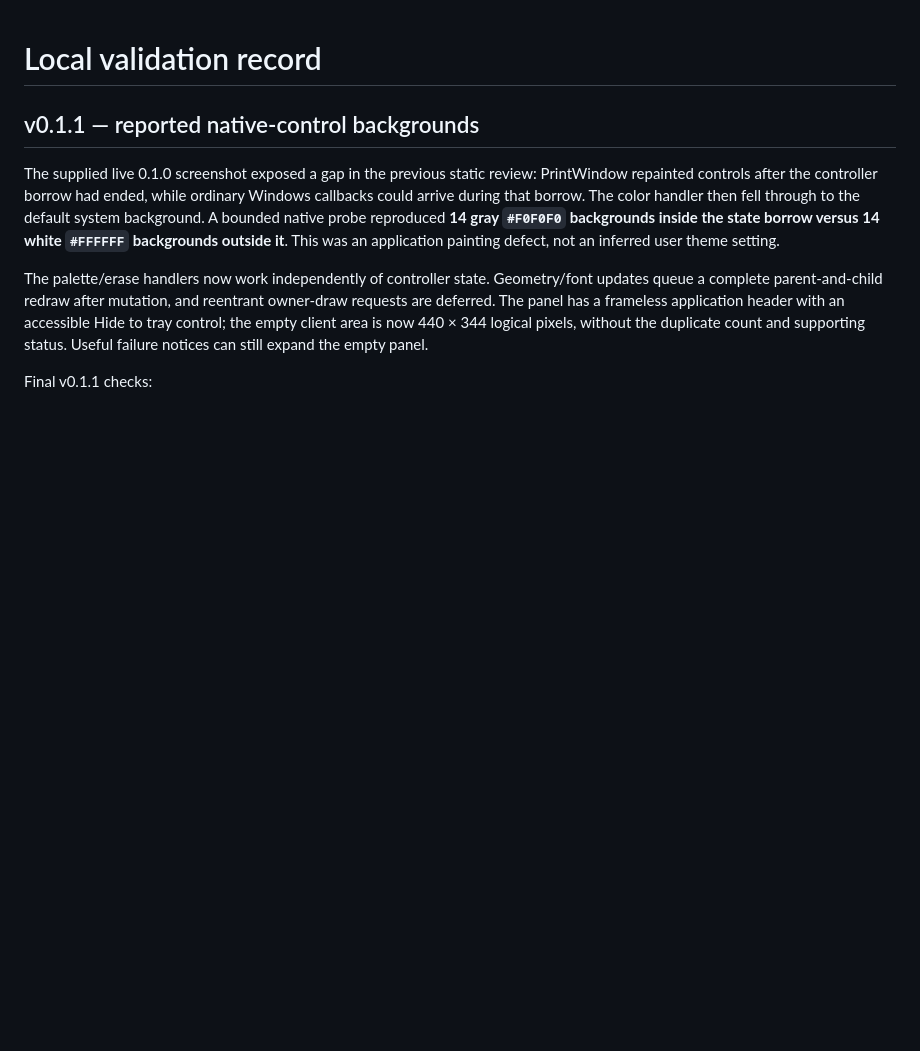
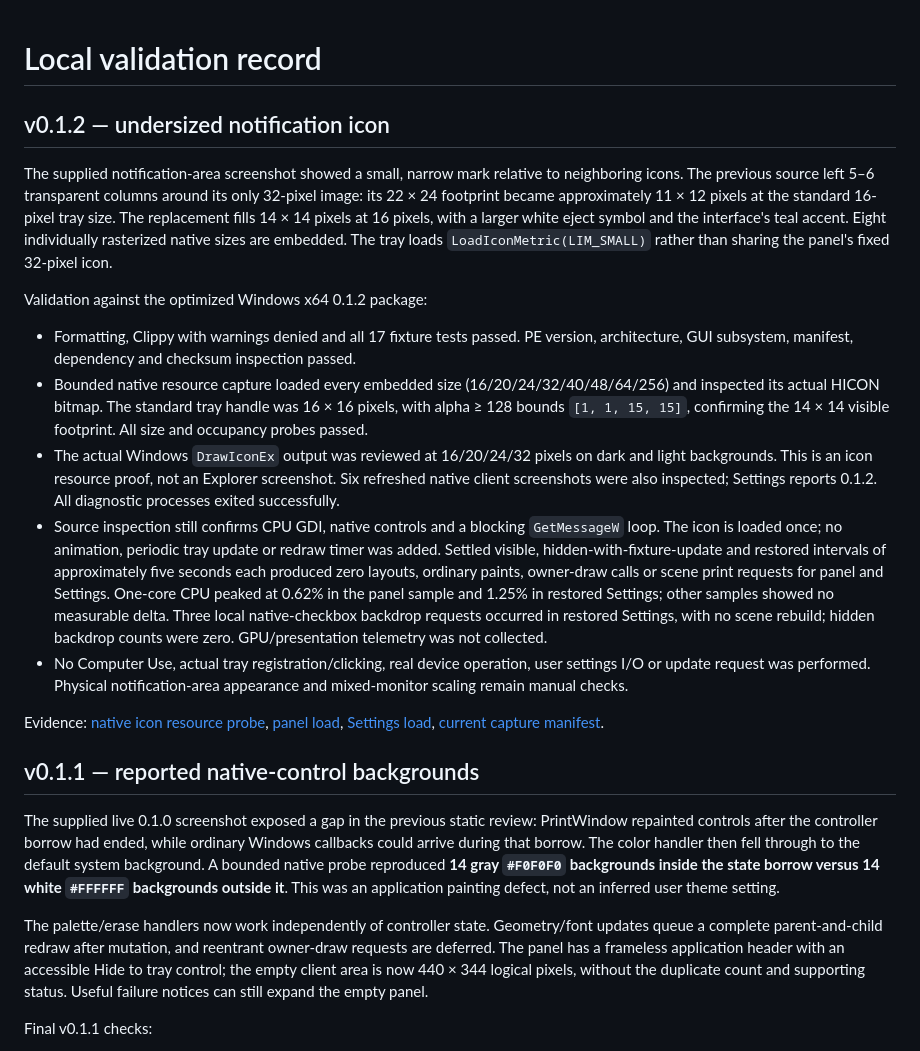
Before and after one commit to siarheisinelnikau/usb-eject, a Markdown page: docs/VALIDATION.md, the part around the change. Rendered like a GitHub page; blank space fills up the shorter version.

```diff
--- a/docs/VALIDATION.md
+++ b/docs/VALIDATION.md
@@ -1,4 +1,18 @@
 # Local validation record
+
+## v0.1.2 — undersized notification icon
+
+The supplied notification-area screenshot showed a small, narrow mark relative to neighboring icons. The previous source left 5–6 transparent columns around its only 32-pixel image: its 22 × 24 footprint became approximately 11 × 12 pixels at the standard 16-pixel tray size. The replacement fills 14 × 14 pixels at 16 pixels, with a larger white eject symbol and the interface's teal accent. Eight individually rasterized native sizes are embedded. The tray loads `LoadIconMetric(LIM_SMALL)` rather than sharing the panel's fixed 32-pixel icon.
+
+Validation against the optimized Windows x64 0.1.2 package:
+
+- Formatting, Clippy with warnings denied and all 17 fixture tests passed. PE version, architecture, GUI subsystem, manifest, dependency and checksum inspection passed.
+- Bounded native resource capture loaded every embedded size (16/20/24/32/40/48/64/256) and inspected its actual HICON bitmap. The standard tray handle was 16 × 16 pixels, with alpha ≥ 128 bounds `[1, 1, 15, 15]`, confirming the 14 × 14 visible footprint. All size and occupancy probes passed.
+- The actual Windows `DrawIconEx` output was reviewed at 16/20/24/32 pixels on dark and light backgrounds. This is an icon resource proof, not an Explorer screenshot. Six refreshed native client screenshots were also inspected; Settings reports 0.1.2. All diagnostic processes exited successfully.
+- Source inspection still confirms CPU GDI, native controls and a blocking `GetMessageW` loop. The icon is loaded once; no animation, periodic tray update or redraw timer was added. Settled visible, hidden-with-fixture-update and restored intervals of approximately five seconds each produced zero layouts, ordinary paints, owner-draw calls or scene print requests for panel and Settings. One-core CPU peaked at 0.62% in the panel sample and 1.25% in restored Settings; other samples showed no measurable delta. Three local native-checkbox backdrop requests occurred in restored Settings, with no scene rebuild; hidden backdrop counts were zero. GPU/presentation telemetry was not collected.
+- No Computer Use, actual tray registration/clicking, real device operation, user settings I/O or update request was performed. Physical notification-area appearance and mixed-monitor scaling remain manual checks.
+
+Evidence: [native icon resource probe](validation/icons-v0.1.2.json), [panel load](validation/panel-load-v0.1.2.json), [Settings load](validation/settings-load-v0.1.2.json), [current capture manifest](screenshots/captures.json).
 
 ## v0.1.1 — reported native-control backgrounds
 
```
Also changed, not shown: README.md (+7 -3 lines), docs/ARCHITECTURE.md (+3 -0 lines), docs/RELEASE_NOTES_v0.1.2.md (added, +16 -0 lines), docs/screenshots/panel-150.png, docs/screenshots/panel-empty.png, docs/screenshots/panel-error.png, docs/screenshots/panel-sample.png, docs/screenshots/settings.png, docs/screenshots/tray-icons.png (added), 4 other files.
